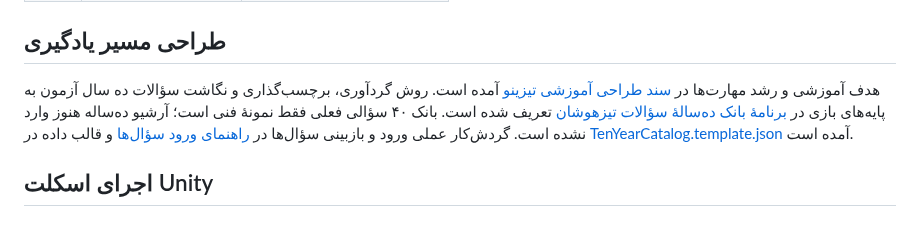
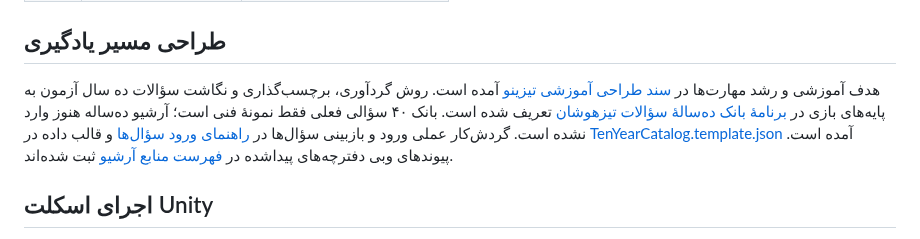
Before and after one commit to topaltopalchi-ship-it/tizino-game, a Markdown page: README.md, the part around the change. Drawn GitHub-style.

Commit message:
Link verified online exam archive sources

```diff
--- a/README.md
+++ b/README.md
@@ -33,7 +33,7 @@
 
 ## طراحی مسیر یادگیری
 
-هدف آموزشی و رشد مهارت‌ها در [سند طراحی آموزشی تیزینو](Docs/LEARNING_DESIGN_FA.md) آمده است. روش گردآوری، برچسب‌گذاری و نگاشت سؤالات ده سال آزمون به پایه‌های بازی در [برنامهٔ بانک ده‌سالهٔ سؤالات تیزهوشان](Docs/TEN_YEAR_QUESTION_BANK_FA.md) تعریف شده است. بانک ۴۰ سؤالی فعلی فقط نمونهٔ فنی است؛ آرشیو ده‌ساله هنوز وارد نشده است. گردش‌کار عملی ورود و بازبینی سؤال‌ها در [راهنمای ورود سؤال‌ها](Docs/QUESTION_IMPORT_WORKFLOW_FA.md) و قالب داده در [TenYearCatalog.template.json](Assets/_Tiizino/Data/Questions/TenYearCatalog.template.json) آمده است.
+هدف آموزشی و رشد مهارت‌ها در [سند طراحی آموزشی تیزینو](Docs/LEARNING_DESIGN_FA.md) آمده است. روش گردآوری، برچسب‌گذاری و نگاشت سؤالات ده سال آزمون به پایه‌های بازی در [برنامهٔ بانک ده‌سالهٔ سؤالات تیزهوشان](Docs/TEN_YEAR_QUESTION_BANK_FA.md) تعریف شده است. بانک ۴۰ سؤالی فعلی فقط نمونهٔ فنی است؛ آرشیو ده‌ساله هنوز وارد نشده است. گردش‌کار عملی ورود و بازبینی سؤال‌ها در [راهنمای ورود سؤال‌ها](Docs/QUESTION_IMPORT_WORKFLOW_FA.md) و قالب داده در [TenYearCatalog.template.json](Assets/_Tiizino/Data/Questions/TenYearCatalog.template.json) آمده است. پیوندهای وبی دفترچه‌های پیدا‌شده در [فهرست منابع آرشیو](Docs/ARCHIVE_SOURCES_FA.md) ثبت شده‌اند.
 
 ## اجرای اسکلت Unity
 
```
